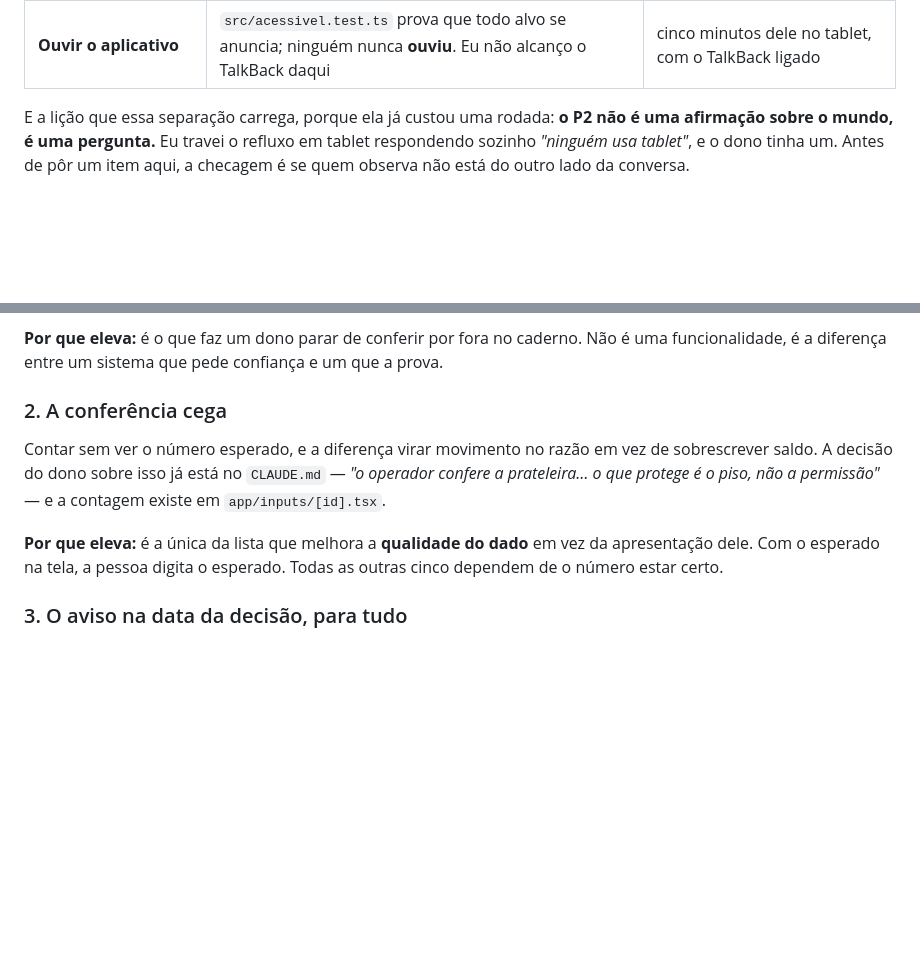
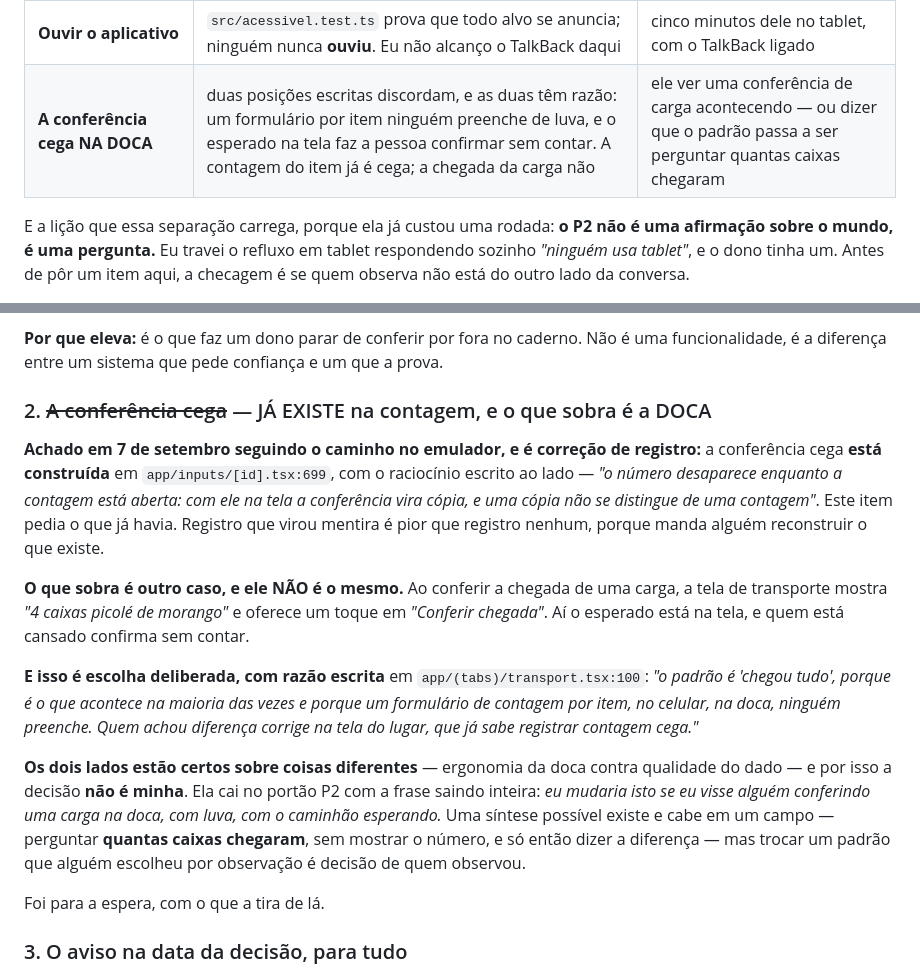
Before and after one commit to ChrnX0/Norva, a Markdown page: docs/roadmap.md, 2 parts joined by grey strips. Drawn GitHub-style; blank space fills up the shorter version.

Commit message:
O item aprovado como "o que mais eleva" já estava construído
Seguindo o caminho no emulador cheguei na conferência de chegada e ia consertá-la:
a folha mostra "4 caixas picolé de morango" e oferece um toque em "Conferir
chegada", que é exatamente o que a conferência cega existe para impedir — com o
esperado na tela, a pessoa confirma sem contar.

Procurei a decisão antes de acusar, como a regra manda, e achei duas.

A primeira: a conferência cega JÁ EXISTE, em app/inputs/[id].tsx, escondendo o saldo
enquanto a contagem está aberta, com o raciocínio escrito ao lado — "com ele na tela
a conferência vira cópia, e uma cópia não se distingue de uma contagem". O roadmap
listava como a construir o que já havia. Registro que virou mentira é pior que
registro nenhum, porque manda alguém reconstruir o que existe.

A segunda: o padrão da doca é deliberado, com razão em transport.tsx — um formulário
de contagem por item, no celular, na doca, ninguém preenche, e quem achou diferença
corrige na tela do lugar, que já é cega.

Os dois lados estão certos sobre coisas diferentes: ergonomia da doca contra
qualidade do dado. Então não conserto. A frase do portão P2 sai inteira — eu mudaria
isto se eu visse alguém conferindo uma carga de luva, com o caminhão esperando — e
trocar um padrão que alguém escolheu por observação é decisão de quem observou.

Foi para a espera, com o que a tira de lá, e com a síntese possível anotada: um campo
só, perguntando quantas caixas chegaram, sem mostrar o número, dizendo a diferença
depois.

Co-Authored-By: Claude Opus 5 <noreply@anthropic.com>
Claude-Session: https://claude.ai/code/session_01QRWS8WVaFDhCCvCQsFAE5q

```diff
--- a/docs/roadmap.md
+++ b/docs/roadmap.md
@@ -470,6 +470,7 @@ sempre, com outro nome.
 | **A ergonomia a -18 °C** | tela capacitiva com luva, QR a um braço de distância, dedo molhado. Nada disso é visível de dentro de um módulo nem de uma foto de emulador | o aparelho dentro da câmara fria, com alguém de luva |
 | **A conta em E3** | entrar de verdade cria uma conta de autenticação no projeto do dono, e isso é decisão dele — não minha e não do código | uma decisão de uma linha: posso criar uma conta de teste |
 | **Ouvir o aplicativo** | `src/acessivel.test.ts` prova que todo alvo se anuncia; ninguém nunca **ouviu**. Eu não alcanço o TalkBack daqui | cinco minutos dele no tablet, com o TalkBack ligado |
+| **A conferência cega NA DOCA** | duas posições escritas discordam, e as duas têm razão: um formulário por item ninguém preenche de luva, e o esperado na tela faz a pessoa confirmar sem contar. A contagem do item já é cega; a chegada da carga não | ele ver uma conferência de carga acontecendo — ou dizer que o padrão passa a ser perguntar quantas caixas chegaram |
 
 E a lição que essa separação carrega, porque ela já custou uma rodada: **o P2 não é
 uma afirmação sobre o mundo, é uma pergunta.** Eu travei o refluxo em tablet
@@ -1097,16 +1098,34 @@ a lista de qual comparação cada tela mostra. O que falta é o mecanismo compar
 uma funcionalidade, é a diferença entre um sistema que pede confiança e um que a
 prova.
 
-### 2. A conferência cega
+### 2. ~~A conferência cega~~ — JÁ EXISTE na contagem, e o que sobra é a DOCA
 
-Contar sem ver o número esperado, e a diferença virar movimento no razão em vez de
-sobrescrever saldo. A decisão do dono sobre isso já está no `CLAUDE.md` — *"o
-operador confere a prateleira… o que protege é o piso, não a permissão"* — e a
-contagem existe em `app/inputs/[id].tsx`.
+**Achado em 7 de setembro seguindo o caminho no emulador, e é correção de registro:**
+a conferência cega **está construída** em `app/inputs/[id].tsx:699`, com o raciocínio
+escrito ao lado — *"o número desaparece enquanto a contagem está aberta: com ele na
+tela a conferência vira cópia, e uma cópia não se distingue de uma contagem"*. Este
+item pedia o que já havia. Registro que virou mentira é pior que registro nenhum,
+porque manda alguém reconstruir o que existe.
 
-**Por que eleva:** é a única da lista que melhora a **qualidade do dado** em vez da
-apresentação dele. Com o esperado na tela, a pessoa digita o esperado. Todas as
-outras cinco dependem de o número estar certo.
+**O que sobra é outro caso, e ele NÃO é o mesmo.** Ao conferir a chegada de uma carga,
+a tela de transporte mostra *"4 caixas picolé de morango"* e oferece um toque em
+*"Conferir chegada"*. Aí o esperado está na tela, e quem está cansado confirma sem
+contar.
+
+**E isso é escolha deliberada, com razão escrita** em `app/(tabs)/transport.tsx:100`:
+*"o padrão é 'chegou tudo', porque é o que acontece na maioria das vezes e porque um
+formulário de contagem por item, no celular, na doca, ninguém preenche. Quem achou
+diferença corrige na tela do lugar, que já sabe registrar contagem cega."*
+
+**Os dois lados estão certos sobre coisas diferentes** — ergonomia da doca contra
+qualidade do dado — e por isso a decisão **não é minha**. Ela cai no portão P2 com a
+frase saindo inteira: *eu mudaria isto se eu visse alguém conferindo uma carga na doca,
+com luva, com o caminhão esperando.* Uma síntese possível existe e cabe em um campo —
+perguntar **quantas caixas chegaram**, sem mostrar o número, e só então dizer a
+diferença — mas trocar um padrão que alguém escolheu por observação é decisão de quem
+observou.
+
+Foi para a espera, com o que a tira de lá.
 
 ### 3. O aviso na data da decisão, para tudo
 
```
